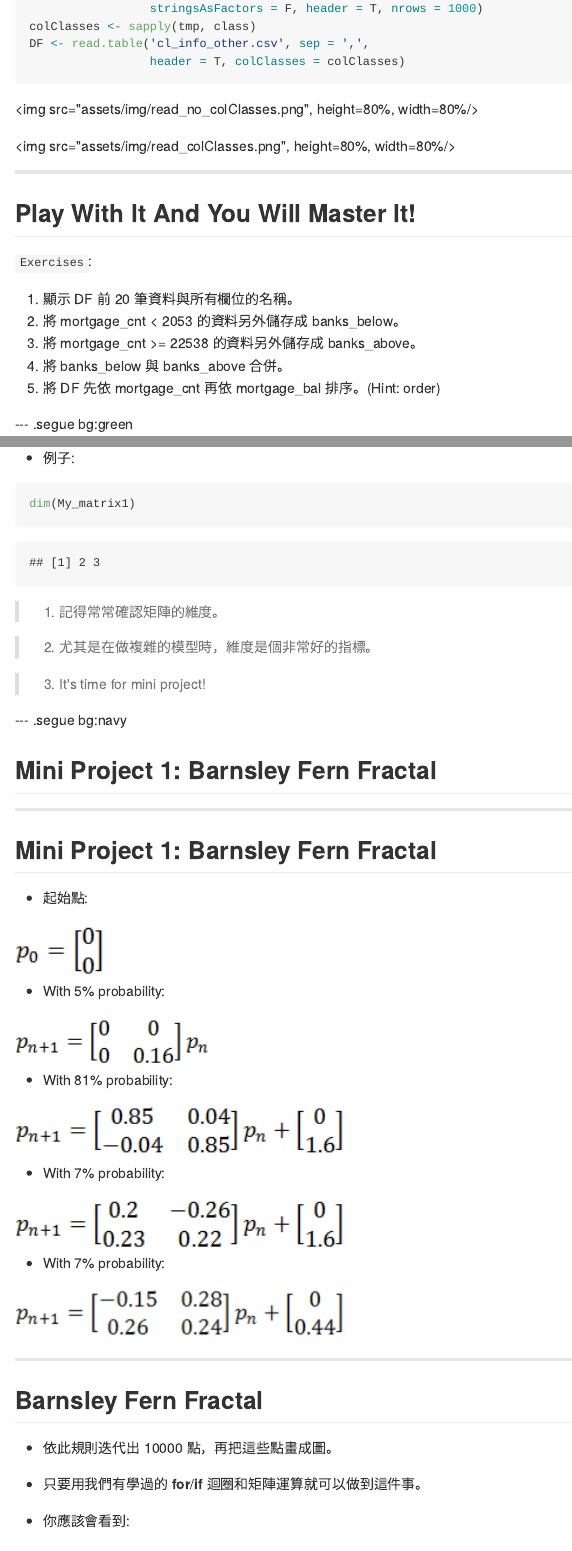
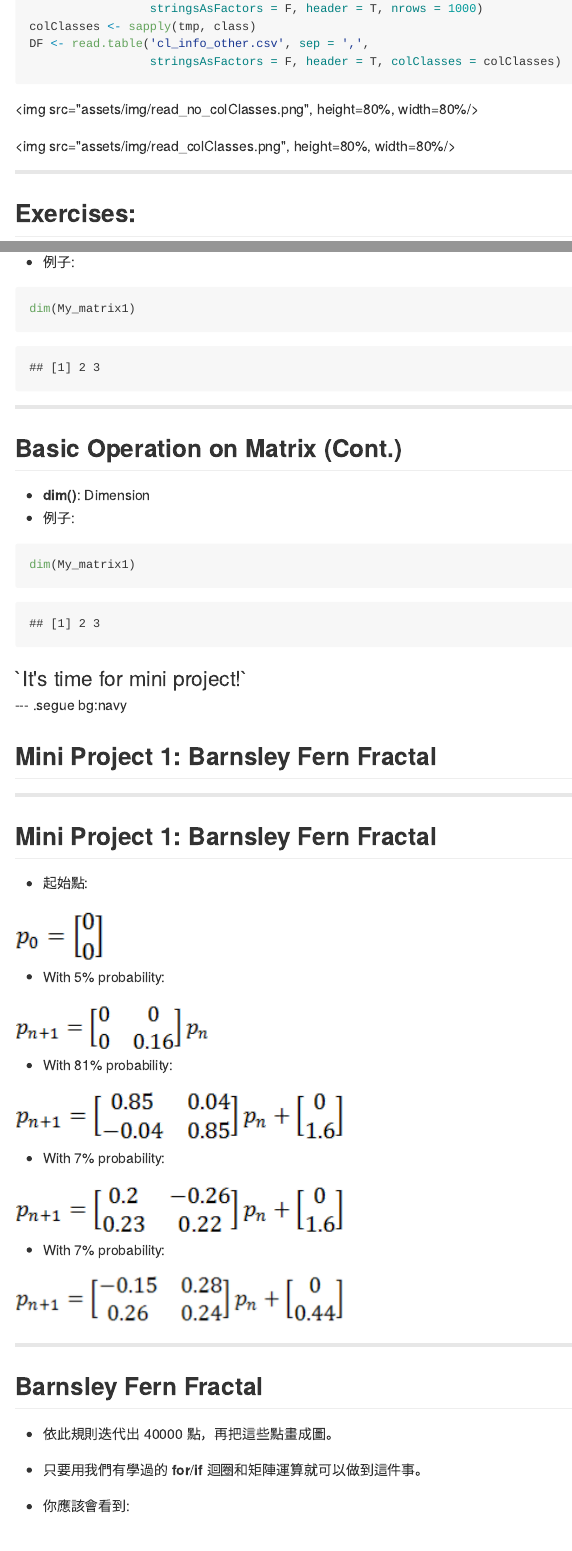
Before and after one commit to dboyliao/MLDM_RBasic, an R Markdown document (index.Rmd): the page in a window 1100 px wide, from 1110 px down, and a second part further down, joined at a grey line. The pictures show the output file index.md that the author committed with the source, drawn offline in the style of GitHub.

Commit message:
publishing deck

````diff
--- a/index.Rmd
+++ b/index.Rmd
@@ -679,7 +680,7 @@ tmp <- read.table('cl_info_other.csv', sep = ',',
                  stringsAsFactors = F, header = T, nrows = 1000)
 colClasses <- sapply(tmp, class)
 DF <- read.table('cl_info_other.csv', sep = ',',
-                 header = T, colClasses = colClasses)
+                 stringsAsFactors = F, header = T, colClasses = colClasses)
 ```
 
 <img src="assets/img/read_no_colClasses.png", height=80%, width=80%/>
@@ -688,15 +689,13 @@ DF <- read.table('cl_info_other.csv', sep = ',',
 
 ---
 
-## Play With It And You Will Master It!
-
-`Exercises`:
+## Exercises:
 
 1. 顯示 DF 前 20 筆資料與所有欄位的名稱。
 3. 將 mortgage_cnt < 2053 的資料另外儲存成 banks_below。
 4. 將 mortgage_cnt >= 22538 的資料另外儲存成 banks_above。
-5. 將 banks_below 與 banks_above 合併。
-6. 將 DF 先依 mortgage_cnt 再依 mortgage_bal 排序。(Hint: order)
+5. 將 banks_below 與 banks_above 合併成 DF2。
+6. 將 DF2 先依 mortgage_cnt 再依 mortgage_bal 排序。(Hint: order)
 
 --- .segue bg:green
 
@@ -775,11 +774,19 @@ My_matrix2[, c(2, 3)]
 dim(My_matrix1)
 ```
 
-> 1. 記得常常確認矩陣的維度。
+---
 
-> 2. 尤其是在做複雜的模型時，維度是個非常好的指標。
+## Basic Operation on Matrix (Cont.)
 
-> 3. It's time for mini project!
+- **dim()**: Dimension
+- 例子:
+```{r}
+dim(My_matrix1)
+```
+
+<font size='5'>
+`It's time for mini project!`
+</font>
 
 
 --- .segue bg:navy
@@ -810,7 +817,7 @@ dim(My_matrix1)
 
 ## Barnsley Fern Fractal
 
-- 依此規則迭代出 10000 點，再把這些點畫成圖。
+- 依此規則迭代出 40000 點，再把這些點畫成圖。
 
 - 只要用我們有學過的 **for**/**if** 迴圈和矩陣運算就可以做到這件事。
 
````
Also changed, not shown: SVM.R (+11 -9 lines), assets/img/Barnsley_Fern_40000.png (added), assets/layouts/vcenternoheader.html (added), index.html, index.md, index.Rmd (7 more changed lines), 5 other files.
